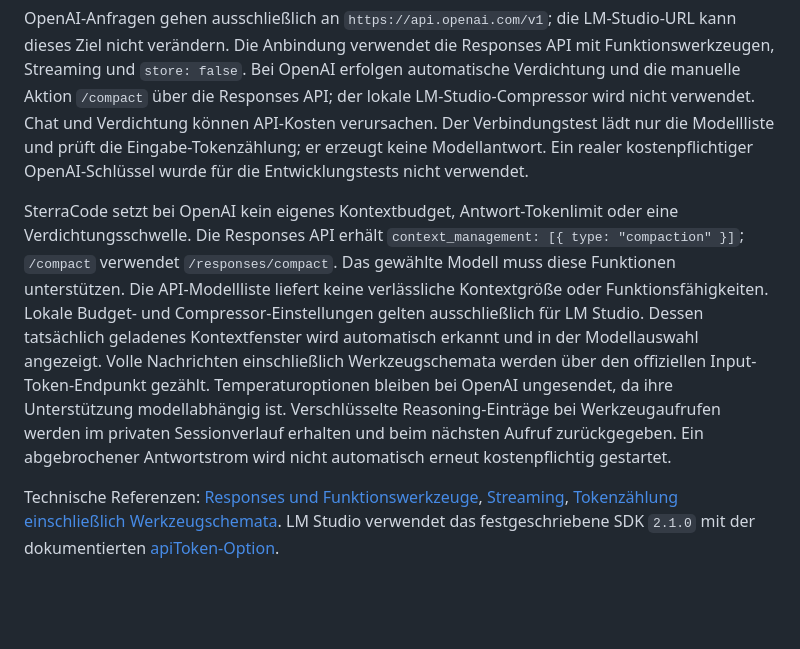
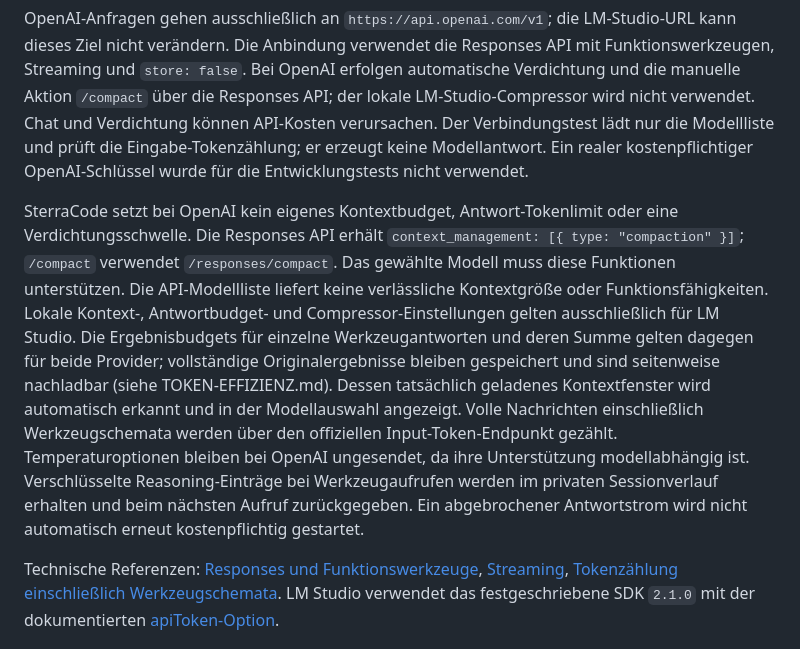
Before and after one commit to zfzfg/SterraCode, a Markdown page: DOCKER-BETRIEB.md, the part around the change. Drawn GitHub-style; blank space fills up the shorter version.

```diff
--- a/DOCKER-BETRIEB.md
+++ b/DOCKER-BETRIEB.md
@@ -178,7 +178,7 @@ Bei Linux-Bindmounts müssen Dateirechte beziehungsweise ACLs dem App-Benutzer m
 
 OpenAI-Anfragen gehen ausschließlich an `https://api.openai.com/v1`; die LM-Studio-URL kann dieses Ziel nicht verändern. Die Anbindung verwendet die Responses API mit Funktionswerkzeugen, Streaming und `store: false`. Bei OpenAI erfolgen automatische Verdichtung und die manuelle Aktion `/compact` über die Responses API; der lokale LM-Studio-Compressor wird nicht verwendet. Chat und Verdichtung können API-Kosten verursachen. Der Verbindungstest lädt nur die Modellliste und prüft die Eingabe-Tokenzählung; er erzeugt keine Modellantwort. Ein realer kostenpflichtiger OpenAI-Schlüssel wurde für die Entwicklungstests nicht verwendet.
 
-SterraCode setzt bei OpenAI kein eigenes Kontextbudget, Antwort-Tokenlimit oder eine Verdichtungsschwelle. Die Responses API erhält `context_management: [{ type: "compaction" }]`; `/compact` verwendet `/responses/compact`. Das gewählte Modell muss diese Funktionen unterstützen. Die API-Modellliste liefert keine verlässliche Kontextgröße oder Funktionsfähigkeiten. Lokale Budget- und Compressor-Einstellungen gelten ausschließlich für LM Studio. Dessen tatsächlich geladenes Kontextfenster wird automatisch erkannt und in der Modellauswahl angezeigt. Volle Nachrichten einschließlich Werkzeugschemata werden über den offiziellen Input-Token-Endpunkt gezählt. Temperaturoptionen bleiben bei OpenAI ungesendet, da ihre Unterstützung modellabhängig ist. Verschlüsselte Reasoning-Einträge bei Werkzeugaufrufen werden im privaten Sessionverlauf erhalten und beim nächsten Aufruf zurückgegeben. Ein abgebrochener Antwortstrom wird nicht automatisch erneut kostenpflichtig gestartet.
+SterraCode setzt bei OpenAI kein eigenes Kontextbudget, Antwort-Tokenlimit oder eine Verdichtungsschwelle. Die Responses API erhält `context_management: [{ type: "compaction" }]`; `/compact` verwendet `/responses/compact`. Das gewählte Modell muss diese Funktionen unterstützen. Die API-Modellliste liefert keine verlässliche Kontextgröße oder Funktionsfähigkeiten. Lokale Kontext-, Antwortbudget- und Compressor-Einstellungen gelten ausschließlich für LM Studio. Die Ergebnisbudgets für einzelne Werkzeugantworten und deren Summe gelten dagegen für beide Provider; vollständige Originalergebnisse bleiben gespeichert und sind seitenweise nachladbar (siehe TOKEN-EFFIZIENZ.md). Dessen tatsächlich geladenes Kontextfenster wird automatisch erkannt und in der Modellauswahl angezeigt. Volle Nachrichten einschließlich Werkzeugschemata werden über den offiziellen Input-Token-Endpunkt gezählt. Temperaturoptionen bleiben bei OpenAI ungesendet, da ihre Unterstützung modellabhängig ist. Verschlüsselte Reasoning-Einträge bei Werkzeugaufrufen werden im privaten Sessionverlauf erhalten und beim nächsten Aufruf zurückgegeben. Ein abgebrochener Antwortstrom wird nicht automatisch erneut kostenpflichtig gestartet.
 
 Technische Referenzen: [Responses und Funktionswerkzeuge](https://developers.openai.com/api/docs/guides/function-calling), [Streaming](https://developers.openai.com/api/docs/guides/streaming-responses), [Tokenzählung einschließlich Werkzeugschemata](https://developers.openai.com/api/docs/guides/token-counting). LM Studio verwendet das festgeschriebene SDK `2.1.0` mit der dokumentierten [apiToken-Option](https://lmstudio.ai/docs/typescript/authentication).
 
```
Also changed, not shown: docker/ABNAHME.md (+10 -0 lines).
